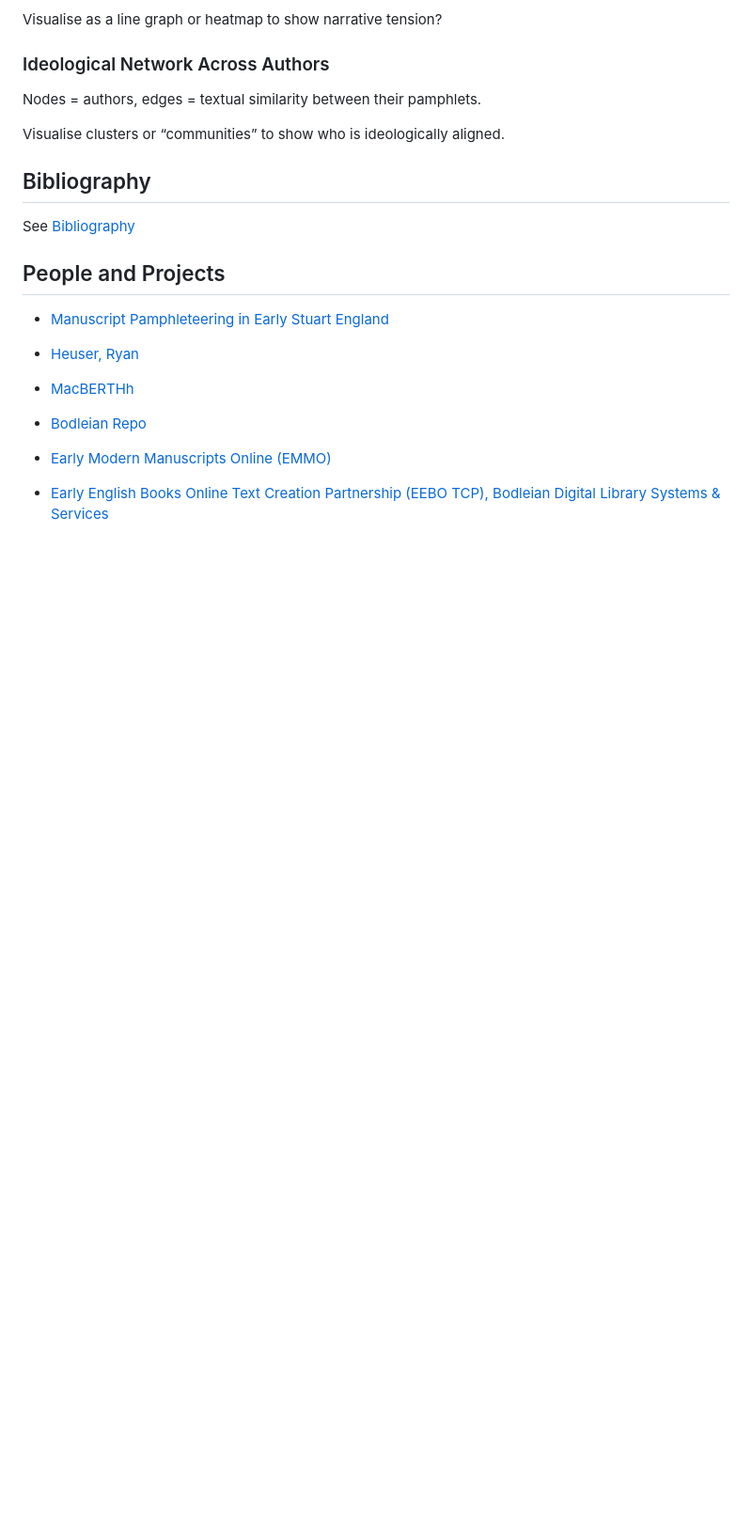
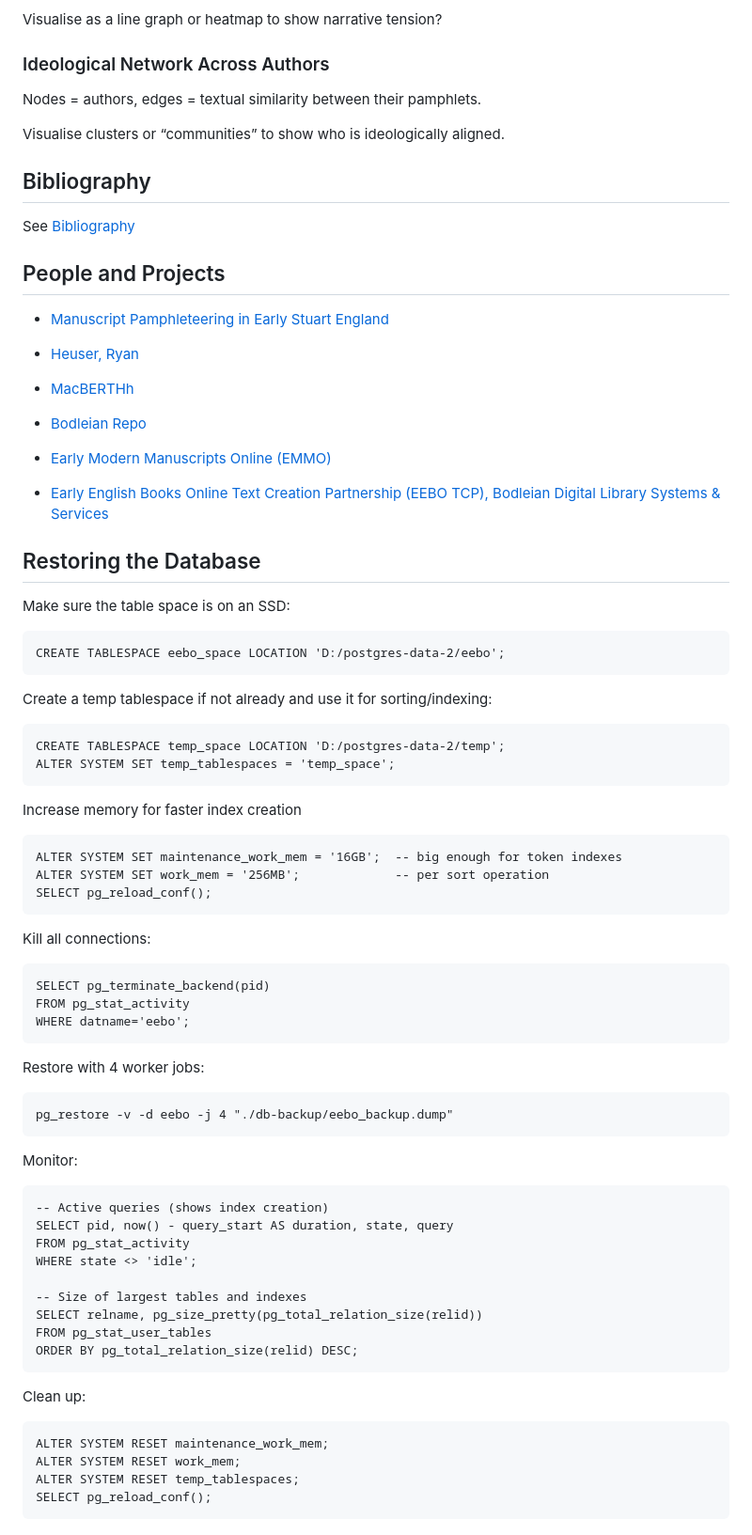
Before and after one commit to leegee/mutatis-mutandis, a Markdown page: README.md, the part around the change. Shown at 94% size. Drawn GitHub-style; blank space fills up the shorter version.

Commit message:
db creation

```diff
--- a/README.md
+++ b/README.md
@@ -157,3 +157,49 @@ See [Bibliography](./BIBLIOGRAPHY.md)
 * [Early Modern Manuscripts Online (EMMO)](https://folgerpedia.folger.edu/Early_Modern_Manuscripts_Online_%28EMMO%29?utm_source=chatgpt.com)
 
 * [Early English Books Online Text Creation Partnership (EEBO TCP), Bodleian Digital Library Systems & Services](https://digital.humanities.ox.ac.uk/project/early-english-books-online-text-creation-partnership-eebo-tcp)
+
+## Restoring the Database
+
+Make sure the table space is on an SSD:
+
+    CREATE TABLESPACE eebo_space LOCATION 'D:/postgres-data-2/eebo';
+
+Create a temp tablespace if not already and use it for sorting/indexing:
+
+    CREATE TABLESPACE temp_space LOCATION 'D:/postgres-data-2/temp';
+    ALTER SYSTEM SET temp_tablespaces = 'temp_space';
+
+Increase memory for faster index creation
+
+    ALTER SYSTEM SET maintenance_work_mem = '16GB';  -- big enough for token indexes
+    ALTER SYSTEM SET work_mem = '256MB';             -- per sort operation
+    SELECT pg_reload_conf();
+
+Kill all connections:
+
+    SELECT pg_terminate_backend(pid)
+    FROM pg_stat_activity
+    WHERE datname='eebo';
+
+Restore with 4 worker jobs:
+
+    pg_restore -v -d eebo -j 4 "./db-backup/eebo_backup.dump"
+
+Monitor:
+
+    -- Active queries (shows index creation)
+    SELECT pid, now() - query_start AS duration, state, query
+    FROM pg_stat_activity
+    WHERE state <> 'idle';
+
+    -- Size of largest tables and indexes
+    SELECT relname, pg_size_pretty(pg_total_relation_size(relid))
+    FROM pg_stat_user_tables
+    ORDER BY pg_total_relation_size(relid) DESC;
+
+Clean up:
+
+    ALTER SYSTEM RESET maintenance_work_mem;
+    ALTER SYSTEM RESET work_mem;
+    ALTER SYSTEM RESET temp_tablespaces;
+    SELECT pg_reload_conf();
```
